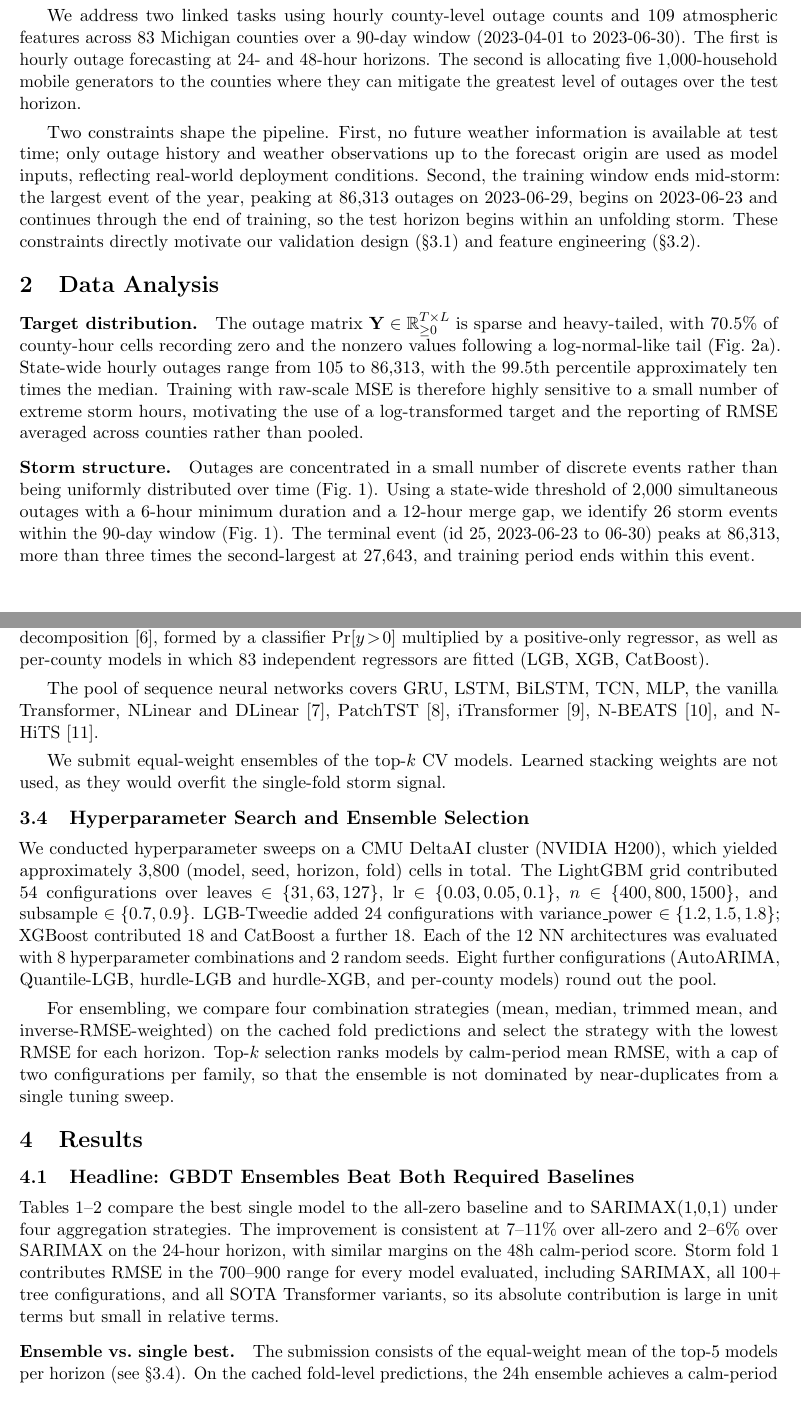
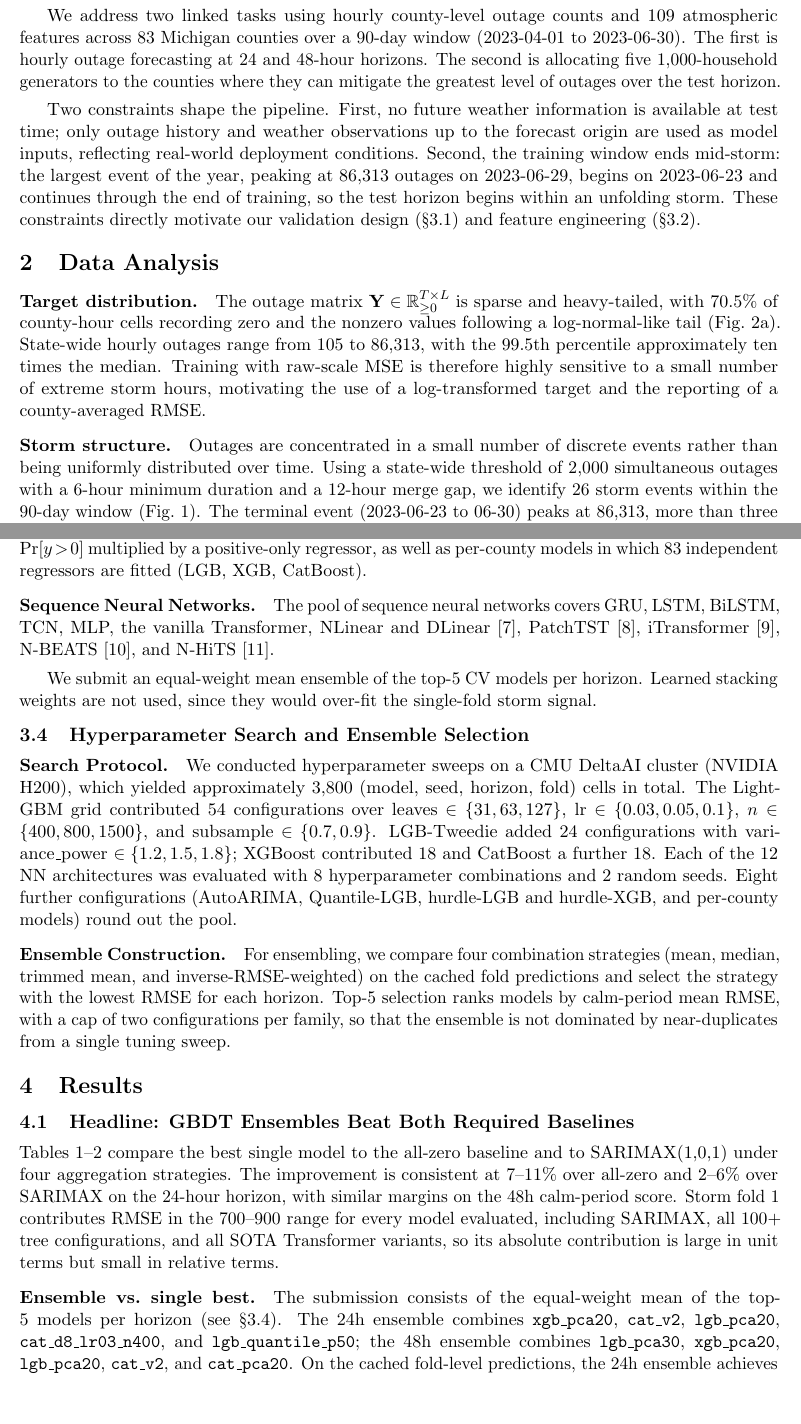
Before and after one commit to zong0728/ml-final-project, a LaTeX document (report/report.tex): two parts of pages 1 and 4 of 10, joined at a grey line, cut so that both start at the same text. Compiled offline with pdfLaTeX.

Commit message:
updates on report

```diff
--- a/report/report.tex
+++ b/report/report.tex
@@ -45,8 +45,8 @@ Beryl and Milton each downed more than 3M Florida customers in
 We address two linked tasks using hourly county-level outage counts and
 109 atmospheric features across 83 Michigan counties over a 90-day
 window (2023-04-01 to 2023-06-30). The first is hourly outage
-forecasting at 24- and 48-hour horizons. The second is allocating five
-1{,}000-household mobile generators to the counties where they can mitigate the greatest level of outages over the test horizon.
+forecasting at 24 and 48-hour horizons. The second is allocating five
+1{,}000-household generators to the counties where they can mitigate the greatest level of outages over the test horizon.
 
 Two constraints shape the pipeline. First, no future weather information is available at test time; only outage history and weather observations up to the forecast origin are used as model inputs, reflecting real-world deployment conditions. Second, the training window ends mid-storm: the largest event of the year, peaking at 86,313 outages on 2023-06-29, begins on 2023-06-23 and continues through the end of training, so the test horizon begins within an unfolding storm. These constraints directly motivate
 our validation design (\S\ref{sec:cv}) and feature engineering
@@ -56,9 +56,9 @@ our validation design (\S\ref{sec:cv}) and feature engineering
 \label{sec:eda}
 
 \paragraph{Target distribution.}
-The outage matrix $\mathbf{Y}\in\mathbb{R}_{\ge 0}^{T\times L}$ is sparse and heavy-tailed, with 70.5\% of county-hour cells recording zero and the nonzero values following a log-normal-like tail (Fig.~\ref{fig:dist}). State-wide hourly outages range from 105 to 86{,}313, with the 99.5th percentile approximately ten times the median. Training with raw-scale MSE is therefore highly sensitive to a small number of extreme storm hours, motivating the use of a log-transformed target and the reporting of RMSE averaged across counties rather than pooled.
+The outage matrix $\mathbf{Y}\in\mathbb{R}_{\ge 0}^{T\times L}$ is sparse and heavy-tailed, with 70.5\% of county-hour cells recording zero and the nonzero values following a log-normal-like tail (Fig.~\ref{fig:dist}). State-wide hourly outages range from 105 to 86{,}313, with the 99.5th percentile approximately ten times the median. Training with raw-scale MSE is therefore highly sensitive to a small number of extreme storm hours, motivating the use of a log-transformed target and the reporting of a county-averaged RMSE.
 
 \paragraph{Storm structure.}
-Outages are concentrated in a small number of discrete events rather than being uniformly distributed over time (Fig.~\ref{fig:state}). Using a state-wide threshold of 2{,}000 simultaneous outages with a 6-hour minimum duration and a 12-hour merge gap, we identify 26 storm events within the 90-day window (Fig.~\ref{fig:state}). The terminal event (id~25, 2023-06-23 to 06-30) peaks at 86{,}313, more than three times the second-largest at 27{,}643, and training period ends within this event.
+Outages are concentrated in a small number of discrete events rather than being uniformly distributed over time. Using a state-wide threshold of 2{,}000 simultaneous outages with a 6-hour minimum duration and a 12-hour merge gap, we identify 26 storm events within the 90-day window (Fig.~\ref{fig:state}). The terminal event (2023-06-23 to 06-30) peaks at 86{,}313, more than three times the second-largest at 27{,}643, and training ends inside it. A single holdout window at the end of training would therefore yield a one-sample estimate dominated by this outlier, motivating the rolling-origin cross-validation design in \S\ref{sec:cv}.
 
 \paragraph{Autocorrelation.}
@@ -144,14 +144,17 @@ The naive baselines comprise an all-zero predictor, persistence ($\hat y_{t+h}\!
 The tabular GBDT pool covers LightGBM~[1] (with a log target), LGB-Tweedie~[5], XGBoost~[2], CatBoost~[3] with native categorical handling of FIPS, and Quantile-LGB at $\alpha\!\in\!\{0.5,0.9\}$. We also evaluate a hurdle (zero-inflated) decomposition~[6], formed by a classifier $\Pr[y\!>\!0]$ multiplied by a positive-only regressor, as well as per-county models in which 83 independent regressors are fitted (LGB, XGB, CatBoost).
 
+\paragraph{Sequence Neural Networks.}
 The pool of sequence neural networks covers GRU, LSTM, BiLSTM, TCN, MLP, the vanilla Transformer, NLinear and DLinear~[7], PatchTST~[8], iTransformer~[9], N-BEATS~[10], and N-HiTS~[11].
 
-We submit equal-weight ensembles of the top-$k$ CV models. Learned stacking weights are not used, as they would overfit the single-fold storm signal.
+We submit an equal-weight mean ensemble of the top-5 CV models per horizon. Learned stacking weights are not used, since they would over-fit the single-fold storm signal.
 
 \subsection{Hyperparameter Search and Ensemble Selection}
 
+\paragraph{Search Protocol.}
 We conducted hyperparameter sweeps on a CMU DeltaAI cluster (NVIDIA H200), which yielded approximately 3{,}800 (model, seed, horizon, fold) cells in total. The LightGBM grid contributed 54 configurations over leaves~$\in\{31,63,127\}$, lr~$\in\{0.03,0.05,0.1\}$, $n\in\{400,800,1500\}$, and subsample~$\in\{0.7,0.9\}$. LGB-Tweedie added 24 configurations with variance\_power $\in\{1.2,1.5,1.8\}$; XGBoost contributed 18 and CatBoost a further 18. Each of the 12 NN architectures was evaluated with 8 hyperparameter combinations and 2 random seeds. Eight further configurations (AutoARIMA, Quantile-LGB, hurdle-LGB and hurdle-XGB, and per-county models) round out the pool.
 
-For ensembling, we compare four combination strategies (mean, median, trimmed mean, and inverse-RMSE-weighted) on the cached fold predictions and select the strategy with the lowest RMSE for each horizon. Top-$k$ selection ranks models by calm-period mean RMSE, with a cap of two configurations per family, so that the ensemble is not dominated by near-duplicates from a single tuning sweep.
+\paragraph{Ensemble Construction.}
+For ensembling, we compare four combination strategies (mean, median, trimmed mean, and inverse-RMSE-weighted) on the cached fold predictions and select the strategy with the lowest RMSE for each horizon. Top-5 selection ranks models by calm-period mean RMSE, with a cap of two configurations per family, so that the ensemble is not dominated by near-duplicates from a single tuning sweep.
 
 \section{Results}
 \label{sec:results}
@@ -171,5 +174,9 @@ absolute contribution is large in unit terms but small in relative terms.
 
 \paragraph{Ensemble vs.\ single best.}
 The submission consists of the equal-weight mean of the top-5 models
-per horizon (see \S\ref{sec:methods}.4). On the cached fold-level
-predictions, the 24h ensemble achieves a calm-period RMSE of 41.17,
+per horizon (see \S\ref{sec:methods}.4). The 24h ensemble combines
+\texttt{xgb\_pca20}, \texttt{cat\_v2}, \texttt{lgb\_pca20},
+\texttt{cat\_d8\_lr03\_n400}, and \texttt{lgb\_quantile\_p50}; the 48h
+ensemble combines \texttt{lgb\_pca30}, \texttt{xgb\_pca20},
+\texttt{lgb\_pca20}, \texttt{cat\_v2}, and \texttt{cat\_pca20}. On the
+cached fold-level predictions, the 24h ensemble achieves a calm-period
```
Also changed, not shown: report/policy_section.tex (+3 -1 lines), report/report.tex (77 more changed lines).
